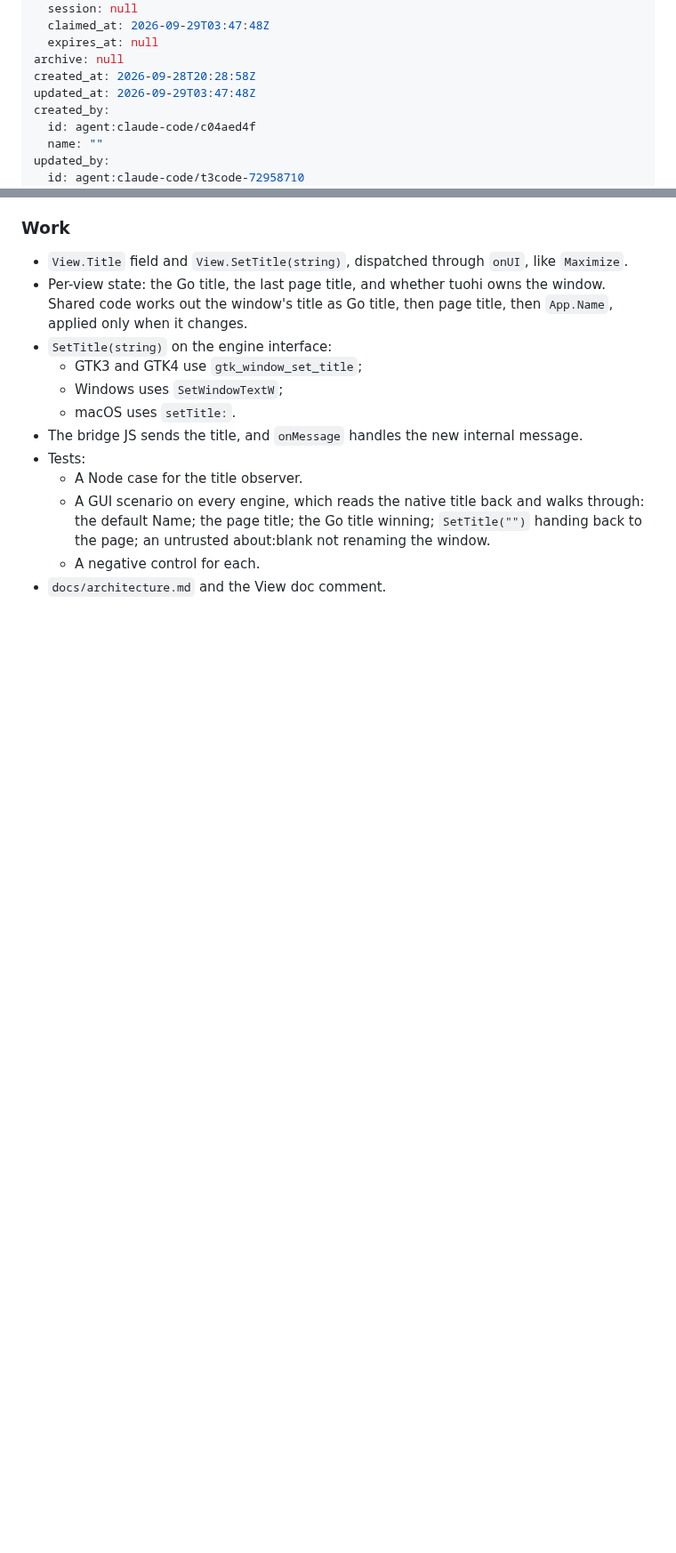
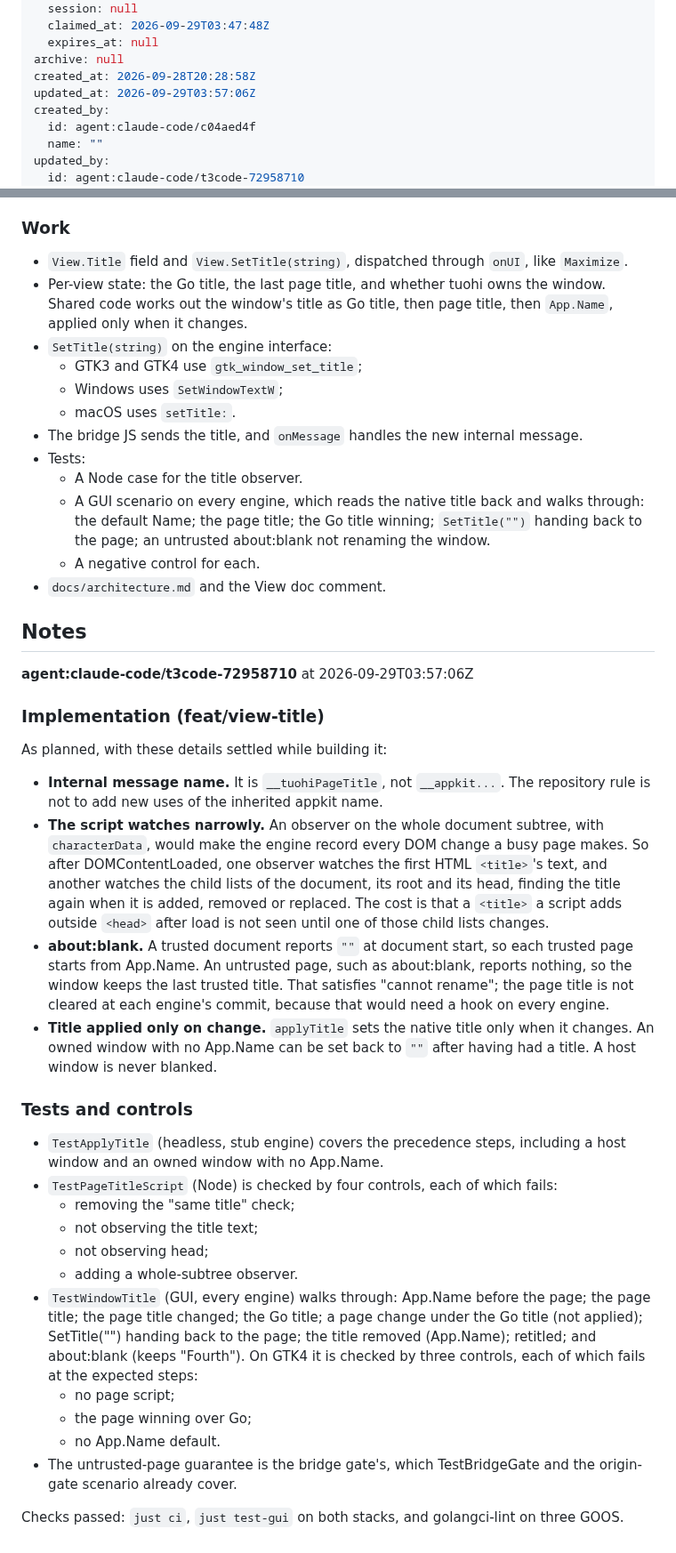
Before and after one commit to terva-sh/tuohi, a Markdown page: .tickets/tickets/TKT-01M3MV9PMXS3CMR71R186MW9BJ.md, 2 parts joined by grey strips. Shown at 89% size. Rendered like a GitHub page; blank space fills up the shorter version.

Commit message:
TKT-01M3MV9PMXS3CMR71R186MW9BJ Let a consumer title a view's window: implementation note
Co-Authored-By: Claude Opus 5.5 (1M context) <noreply@anthropic.com>

```diff
--- a/.tickets/tickets/TKT-01M3MV9PMXS3CMR71R186MW9BJ.md
+++ b/.tickets/tickets/TKT-01M3MV9PMXS3CMR71R186MW9BJ.md
@@ -32,7 +32,7 @@ claim:
   expires_at: null
 archive: null
 created_at: 2026-09-28T20:28:58Z
-updated_at: 2026-09-29T03:47:48Z
+updated_at: 2026-09-29T03:57:06Z
 created_by:
   id: agent:claude-code/c04aed4f
   name: ""
@@ -110,3 +110,32 @@ The native route was rejected on cost:
   - A GUI scenario on every engine, which reads the native title back and walks through: the default Name; the page title; the Go title winning; `SetTitle("")` handing back to the page; an untrusted about:blank not renaming the window.
   - A negative control for each.
 - `docs/architecture.md` and the View doc comment.
+
+## Notes
+
+**agent:claude-code/t3code-72958710** at 2026-09-29T03:57:06Z
+
+### Implementation (feat/view-title)
+
+As planned, with these details settled while building it:
+
+- **Internal message name.** It is `__tuohiPageTitle`, not `__appkit...`. The repository rule is not to add new uses of the inherited appkit name.
+- **The script watches narrowly.** An observer on the whole document subtree, with `characterData`, would make the engine record every DOM change a busy page makes. So after DOMContentLoaded, one observer watches the first HTML `<title>`'s text, and another watches the child lists of the document, its root and its head, finding the title again when it is added, removed or replaced. The cost is that a `<title>` a script adds outside `<head>` after load is not seen until one of those child lists changes.
+- **about:blank.** A trusted document reports `""` at document start, so each trusted page starts from App.Name. An untrusted page, such as about:blank, reports nothing, so the window keeps the last trusted title. That satisfies "cannot rename"; the page title is not cleared at each engine's commit, because that would need a hook on every engine.
+- **Title applied only on change.** `applyTitle` sets the native title only when it changes. An owned window with no App.Name can be set back to `""` after having had a title. A host window is never blanked.
+
+### Tests and controls
+
+- `TestApplyTitle` (headless, stub engine) covers the precedence steps, including a host window and an owned window with no App.Name.
+- `TestPageTitleScript` (Node) is checked by four controls, each of which fails:
+  - removing the "same title" check;
+  - not observing the title text;
+  - not observing head;
+  - adding a whole-subtree observer.
+- `TestWindowTitle` (GUI, every engine) walks through: App.Name before the page; the page title; the page title changed; the Go title; a page change under the Go title (not applied); SetTitle("") handing back to the page; the title removed (App.Name); retitled; and about:blank (keeps "Fourth"). On GTK4 it is checked by three controls, each of which fails at the expected steps:
+  - no page script;
+  - the page winning over Go;
+  - no App.Name default.
+- The untrusted-page guarantee is the bridge gate's, which TestBridgeGate and the origin-gate scenario already cover.
+
+Checks passed: `just ci`, `just test-gui` on both stacks, and golangci-lint on three GOOS.
```
